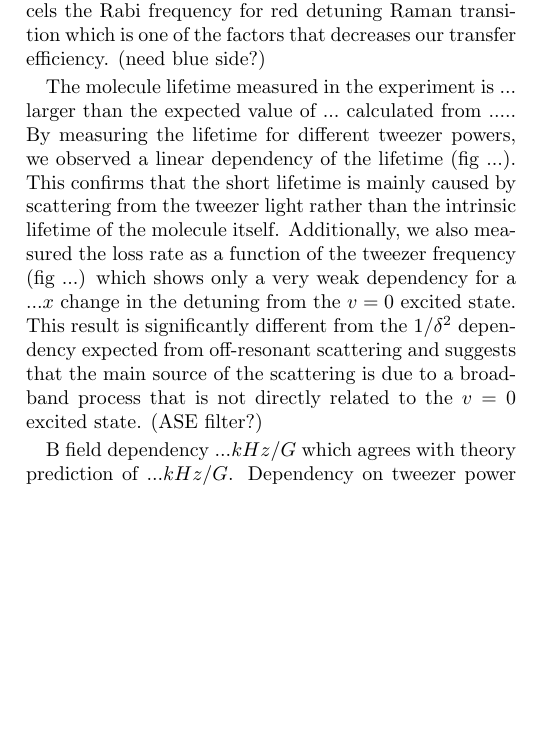
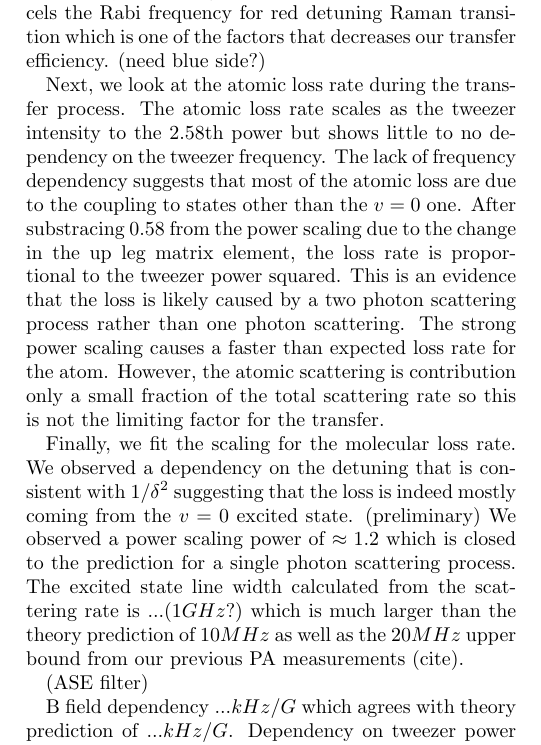
Before and after one commit to yuyichao/molecular_raman_paper, a LaTeX paper (paper.tex): part of one column of page 4 of 4, cut so that both start at the same text, the shorter picture padded with empty space. Compiled offline with pdfLaTeX.

Commit message:
WIP: result analysis

```diff
--- a/paper.tex
+++ b/paper.tex
@@ -218,15 +218,12 @@ First we look at the change in resonance frequency. As a function of the tweezer
 
 The Raman Rabi frequency shows a non-linear dependency on the tweezer power due to the change in the atomic wavefunction caused by the change in confinement. The up leg matrix element scales with the short length atomic wavefunction amplitude which is 0.375 for weakly interaction particles. However, due to the strong interaction between the two atoms, this approximation breaks down. Instead, theory calculation shows that the scaling is very well approximated by a power of 0.29 within the range of confinement in our experiment. Combined with the intensity factor of the Raman beams, the Raman Rabi frequency should scale with 1.29 power of the tweezer intensity, which agrees with our experimental result. Similar to the light shift, there is also a background component and a $v=0$ component in the Raman Rabi frequency. The $v=0$ component predicts a up leg Rabi frequency of $...$ which is consistent with theory. Unfortunately, the background Raman Rabi frequency cancels the Rabi frequency for red detuning Raman transition which is one of the factors that decreases our transfer efficiency. (need blue side?)
 
+Next, we look at the atomic loss rate during the transfer process.
+The atomic loss rate scales as the tweezer intensity to the 2.58th power but shows little to no dependency on the tweezer frequency. The lack of frequency dependency suggests that most of the atomic loss are due to the coupling to states other than the $v=0$ one. After substracing 0.58 from the power scaling due to the change in the up leg matrix element, the loss rate is proportional to the tweezer power squared. This is an evidence that the loss is likely caused by a two photon scattering process rather than one photon scattering. The strong power scaling causes a faster than expected loss rate for the atom. However, the atomic scattering is contribution only a small fraction of the total scattering rate so this is not the limiting factor for the transfer.
 
+Finally, we fit the scaling for the molecular loss rate. We observed a dependency on the detuning that is consistent with $1/\delta^2$ suggesting that the loss is indeed mostly coming from the $v=0$ excited state. (preliminary) We observed a power scaling power of $\approx1.2$ which is closed to the prediction for a single photon scattering process. The excited state line width calculated from the scattering rate is $...(1 GHz?)$ which is much larger than the theory prediction of $10 MHz$ as well as the $20 MHz$ upper bound from our previous PA measurements (cite).
 
-% Parameters: Light shift, Rabi frequency, atomic scattering rate, molecular scattering rate
-% Variables: detuning, power
-% Changes: background, single line
-
-
-The molecule lifetime measured in the experiment is $...$ larger than the expected value of $...$ calculated from ..... By measuring the lifetime for different tweezer powers, we observed a linear dependency of the lifetime (fig ...). This confirms that the short lifetime is mainly caused by scattering from the tweezer light rather than the intrinsic lifetime of the molecule itself. Additionally, we also measured the loss rate as a function of the tweezer frequency (fig ...) which shows only a very weak dependency for a $...x$ change in the detuning from the $v=0$ excited state. This result is significantly different from the $1/\delta^2$ dependency expected from off-resonant scattering and suggests that the main source of the scattering is due to a broadband process that is not directly related to the $v=0$ excited state. (ASE filter?)
-
+(ASE filter)
 
 %%%% Maybe this following section about the B field can be relegated to a figure caption?
 % Figure () shows the geometry of the experiment setup. A $8.8\mathrm{G}$ B field was used to defines the quantization axis in the experiment and is applied perpendicular to the tweezer axis. The tweezer beam (both frequencies for the Raman transition) has a $\pi$ polarization relative to the quantization axis, which allows us to selectively drive the Raman transition to a final state with the same total $m_F$ quantum number as our initial state.
```
Also changed, not shown: paper.pdf.
